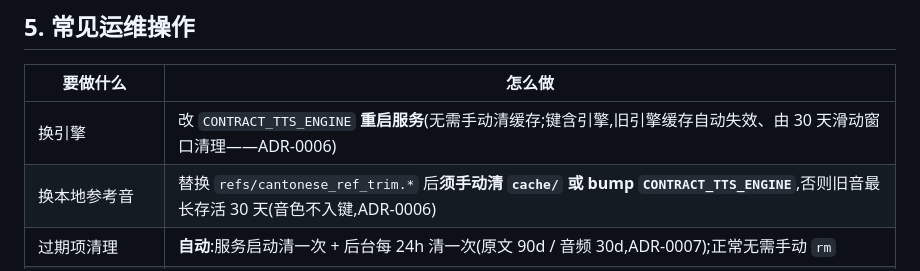
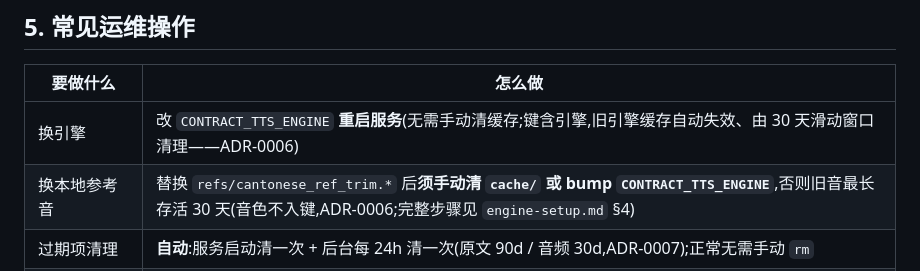
Before and after one commit to cqu903/contract-tts-dev, a Markdown page: docs/running.md, the part around the change. Drawn GitHub-style.

Commit message:
docs: cross-link running.md ref-audio row to engine-setup §4
运维表「换本地参考音」行补交叉引用,指向 engine-setup.md §4 的完整替换流程,
方便从速查表跳到详细步骤。

Co-Authored-By: Claude <noreply@anthropic.com>

```diff
--- a/docs/running.md
+++ b/docs/running.md
@@ -68,7 +68,7 @@ http://127.0.0.1:8000 —— 粘贴合同 TXT →「上傳並切片」→ 拖进
 | 要做什么 | 怎么做 |
 |---|---|
 | 换引擎 | 改 `CONTRACT_TTS_ENGINE` **重启服务**(无需手动清缓存;键含引擎,旧引擎缓存自动失效、由 30 天滑动窗口清理——ADR-0006) |
-| 换本地参考音 | 替换 `refs/cantonese_ref_trim.*` 后**须手动清 `cache/` 或 bump `CONTRACT_TTS_ENGINE`**,否则旧音最长存活 30 天(音色不入键,ADR-0006) |
+| 换本地参考音 | 替换 `refs/cantonese_ref_trim.*` 后**须手动清 `cache/` 或 bump `CONTRACT_TTS_ENGINE`**,否则旧音最长存活 30 天(音色不入键,ADR-0006;完整步骤见 `engine-setup.md` §4) |
 | 过期项清理 | **自动**:服务启动清一次 + 后台每 24h 清一次(原文 90d / 音频 30d,ADR-0007);正常无需手动 `rm` |
 | 看某段实际喂引擎的文本 | `python -c "from backend.normalizer import normalize_for_tts; print(normalize_for_tts('<段文本>'))"` |
 | 看切片结果 | 对上传后的 contract_id 调 `contract.dump_segments(build_index(cid, text), path)` |
```
